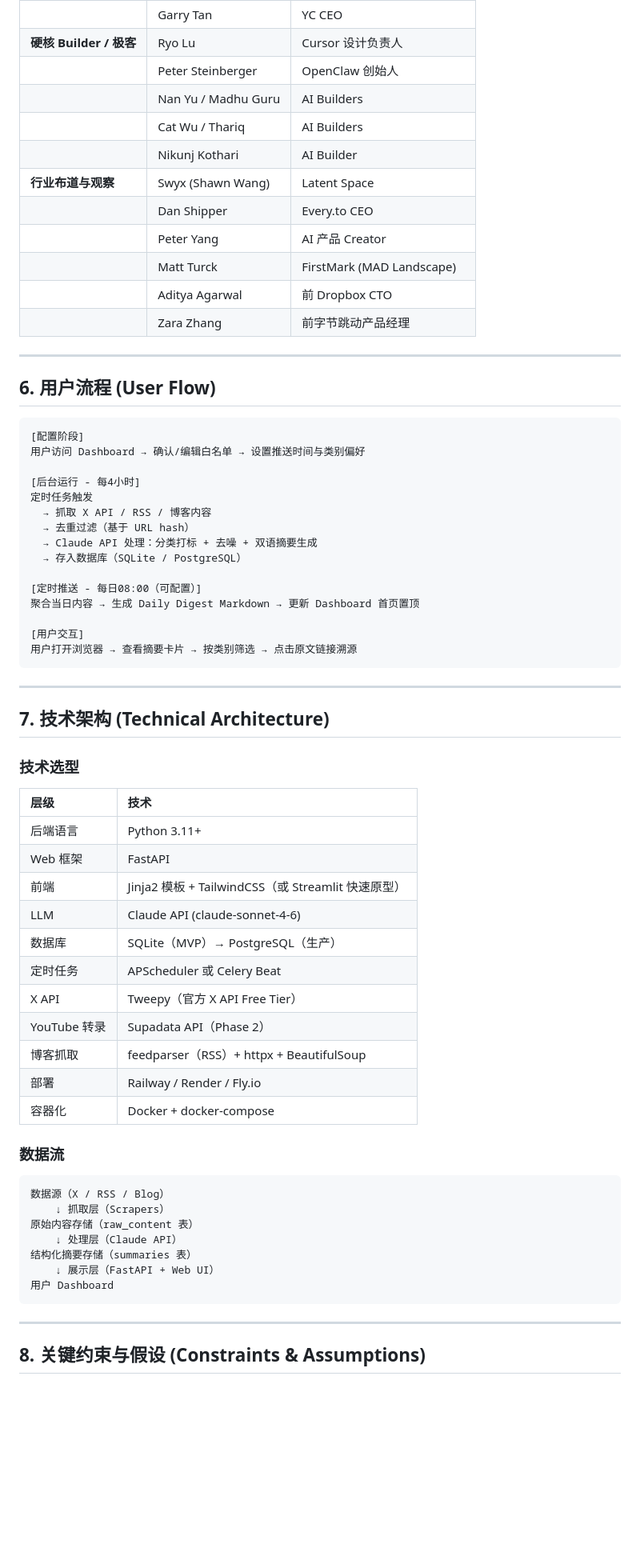
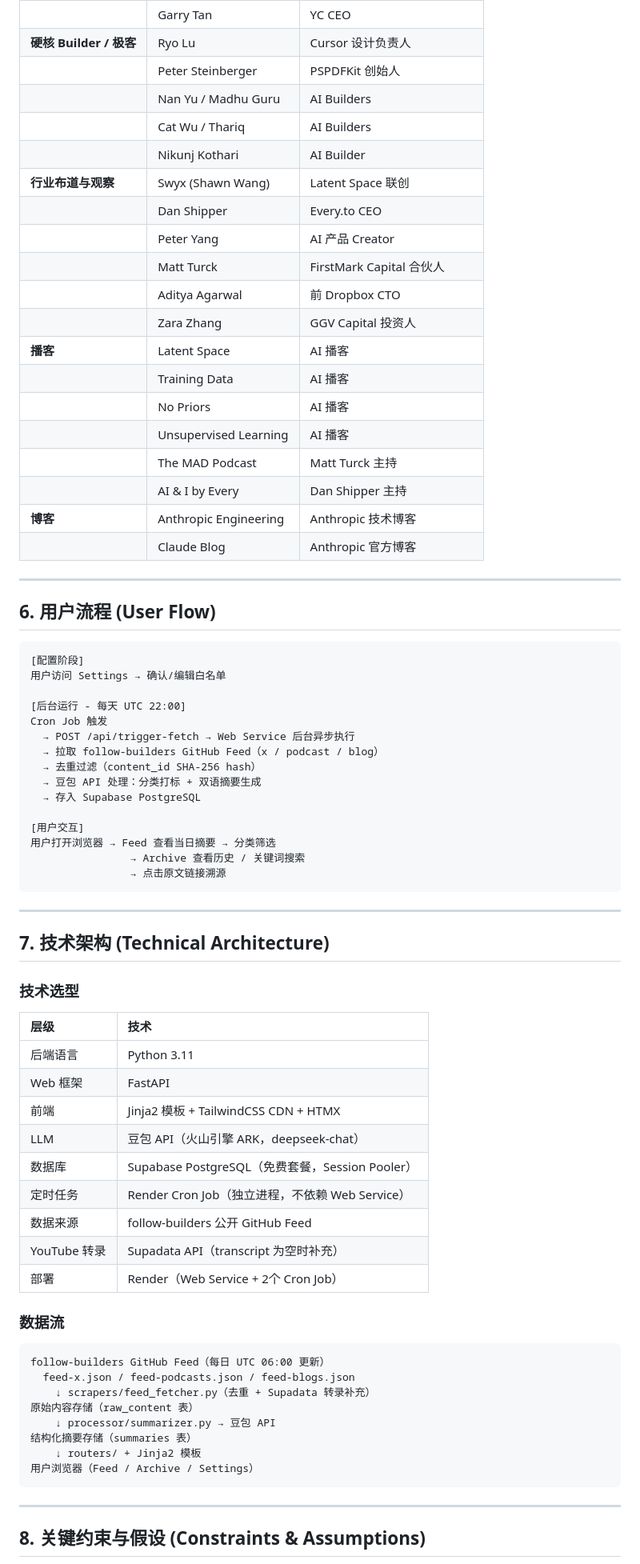
Before and after one commit to Mia-hub7/BuilderSignal, a Markdown page: PRD.md, the part around one of its changes. Shown at 80% size. Rendered like a GitHub page; blank space fills up the shorter version.

````diff
--- a/PRD.md
+++ b/PRD.md
@@ -105,16 +104,24 @@
 | | Aaron Levie | Box CEO |
 | | Garry Tan | YC CEO |
 | **硬核 Builder / 极客** | Ryo Lu | Cursor 设计负责人 |
-| | Peter Steinberger | OpenClaw 创始人 |
+| | Peter Steinberger | PSPDFKit 创始人 |
 | | Nan Yu / Madhu Guru | AI Builders |
 | | Cat Wu / Thariq | AI Builders |
 | | Nikunj Kothari | AI Builder |
-| **行业布道与观察** | Swyx (Shawn Wang) | Latent Space |
+| **行业布道与观察** | Swyx (Shawn Wang) | Latent Space 联创 |
 | | Dan Shipper | Every.to CEO |
 | | Peter Yang | AI 产品 Creator |
-| | Matt Turck | FirstMark (MAD Landscape) |
+| | Matt Turck | FirstMark Capital 合伙人 |
 | | Aditya Agarwal | 前 Dropbox CTO |
-| | Zara Zhang | 前字节跳动产品经理 |
+| | Zara Zhang | GGV Capital 投资人 |
+| **播客** | Latent Space | AI 播客 |
+| | Training Data | AI 播客 |
+| | No Priors | AI 播客 |
+| | Unsupervised Learning | AI 播客 |
+| | The MAD Podcast | Matt Turck 主持 |
+| | AI & I by Every | Dan Shipper 主持 |
+| **博客** | Anthropic Engineering | Anthropic 技术博客 |
+| | Claude Blog | Anthropic 官方博客 |
 
 ---
 
@@ -122,20 +129,20 @@
 
 ```
 [配置阶段]
-用户访问 Dashboard → 确认/编辑白名单 → 设置推送时间与类别偏好
+用户访问 Settings → 确认/编辑白名单
 
-[后台运行 - 每4小时]
-定时任务触发
-  → 抓取 X API / RSS / 博客内容
-  → 去重过滤（基于 URL hash）
-  → Claude API 处理：分类打标 + 去噪 + 双语摘要生成
-  → 存入数据库（SQLite / PostgreSQL）
-
-[定时推送 - 每日08:00（可配置）]
-聚合当日内容 → 生成 Daily Digest Markdown → 更新 Dashboard 首页置顶
+[后台运行 - 每天 UTC 22:00]
+Cron Job 触发
+  → POST /api/trigger-fetch → Web Service 后台异步执行
+  → 拉取 follow-builders GitHub Feed（x / podcast / blog）
+  → 去重过滤（content_id SHA-256 hash）
+  → 豆包 API 处理：分类打标 + 双语摘要生成
+  → 存入 Supabase PostgreSQL
 
 [用户交互]
-用户打开浏览器 → 查看摘要卡片 → 按类别筛选 → 点击原文链接溯源
+用户打开浏览器 → Feed 查看当日摘要 → 分类筛选
+                → Archive 查看历史 / 关键词搜索
+                → 点击原文链接溯源
 ```
 
 ---
@@ -146,28 +153,27 @@
 
 | 层级 | 技术 |
 | :--- | :--- |
-| 后端语言 | Python 3.11+ |
+| 后端语言 | Python 3.11 |
 | Web 框架 | FastAPI |
-| 前端 | Jinja2 模板 + TailwindCSS（或 Streamlit 快速原型） |
-| LLM | Claude API (claude-sonnet-4-6) |
-| 数据库 | SQLite（MVP）→ PostgreSQL（生产） |
-| 定时任务 | APScheduler 或 Celery Beat |
-| X API | Tweepy（官方 X API Free Tier） |
-| YouTube 转录 | Supadata API（Phase 2） |
-| 博客抓取 | feedparser（RSS）+ httpx + BeautifulSoup |
-| 部署 | Railway / Render / Fly.io |
-| 容器化 | Docker + docker-compose |
+| 前端 | Jinja2 模板 + TailwindCSS CDN + HTMX |
+| LLM | 豆包 API（火山引擎 ARK，deepseek-chat） |
+| 数据库 | Supabase PostgreSQL（免费套餐，Session Pooler） |
+| 定时任务 | Render Cron Job（独立进程，不依赖 Web Service） |
+| 数据来源 | follow-builders 公开 GitHub Feed |
+| YouTube 转录 | Supadata API（transcript 为空时补充） |
+| 部署 | Render（Web Service + 2个 Cron Job） |
 
 ### 数据流
 
 ```
-数据源（X / RSS / Blog）
-    ↓ 抓取层（Scrapers）
+follow-builders GitHub Feed（每日 UTC 06:00 更新）
+  feed-x.json / feed-podcasts.json / feed-blogs.json
+    ↓ scrapers/feed_fetcher.py（去重 + Supadata 转录补充）
 原始内容存储（raw_content 表）
-    ↓ 处理层（Claude API）
+    ↓ processor/summarizer.py → 豆包 API
 结构化摘要存储（summaries 表）
-    ↓ 展示层（FastAPI + Web UI）
-用户 Dashboard
+    ↓ routers/ + Jinja2 模板
+用户浏览器（Feed / Archive / Settings）
 ```
 
 ---
````
Also changed, not shown: other parts of PRD.md (+47 -49 lines), memory-bank/architecture.md (+17 -15 lines), memory-bank/progress.md (+51 -2 lines).
